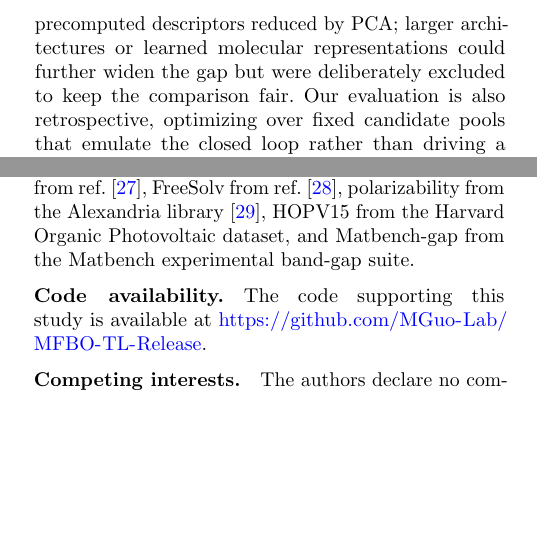
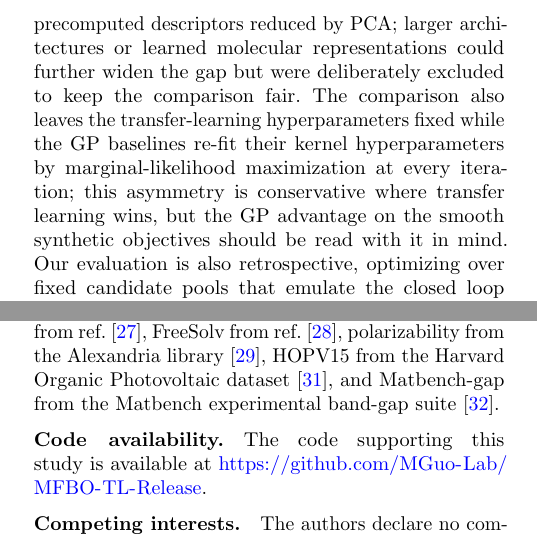
Before and after one commit to MGuo-Lab/MFBO-TL, a LaTeX paper (paper/main.tex, which reads paper/references.bib): two parts of the columns of pages 10 and 13 of 21 before the commit and two parts of the columns of pages 10 and 13 of 22 after it, joined at a grey line, cut so that both start at the same text, the shorter picture padded with empty space. Compiled offline with pdfLaTeX.

Commit message:
Cite the HOPV15 and Matbench source papers; note the HPO asymmetry
- references.bib: add lopez2016harvard (Sci. Data 3, 160086, 2016) and
  dunn2020benchmarking (npj Comput. Mater. 6, 138, 2020), both verified
  against the publisher pages; cited from Methods "Benchmarks" and the
  Data availability statement (refs 31-32, no [?] regressions).
- Discussion limitations: one sentence naming the hyperparameter
  asymmetry (GPs re-fit kernel hyperparameters by MLL every iteration,
  TL surrogates run fixed) -- conservative where TL wins, a caveat on
  the smooth-objective GP wins.

Build: latexmk clean, 22 pages, 32 bibliography items, 0 undefined.

```diff
--- a/paper/main.tex
+++ b/paper/main.tex
@@ -660,7 +660,11 @@ fidelity selection; the residual parameterization extends naturally to hierarchi
 fidelities, which we leave to future work. The transfer-learning surrogates use fixed, modest-capacity
 multilayer perceptrons on precomputed descriptors reduced by PCA;
 larger architectures or learned molecular representations could further widen the gap but
-were deliberately excluded to keep the comparison fair. Our evaluation is also retrospective,
+were deliberately excluded to keep the comparison fair. The comparison also leaves the
+transfer-learning hyperparameters fixed while the GP baselines re-fit their kernel
+hyperparameters by marginal-likelihood maximization at every iteration; this asymmetry
+is conservative where transfer learning wins, but the GP advantage on the smooth
+synthetic objectives should be read with it in mind. Our evaluation is also retrospective,
 optimizing over fixed candidate pools that emulate the closed loop rather than driving a live
 autonomous platform, so the surrogate ranking we report remains to be confirmed in
 deployment. Finally, the comparison is against
@@ -964,8 +969,8 @@ that regenerate the pools from their public sources: COFs from
 ref.~\citep{gantzler2023multifidelity}, FreeSolv from
 ref.~\citep{mobley2014freesolv}, polarizability from the Alexandria
 library~\citep{ghahremanpour2018alexandria}, HOPV15 from the Harvard Organic
-Photovoltaic dataset, and Matbench-gap from the Matbench experimental band-gap
-suite.
+Photovoltaic dataset~\citep{lopez2016harvard}, and Matbench-gap from the Matbench
+experimental band-gap suite~\citep{dunn2020benchmarking}.
 
 \bmhead{Code availability}
 
--- a/paper/references.bib
+++ b/paper/references.bib
@@ -391,3 +391,7 @@
   pages   = {1--30},
   year    = {2006}
 }
+
+@article{lopez2016harvard,
+  author  = {Lopez, Steven A. and Pyzer-Knapp, Edward O. and Simm, Gregor N. and Lutzow, Trevor and Li, Kewei and Seress, Laszlo R. and Hachmann, Johannes and Aspuru-Guzik, Al{\'a}n},
+  title   = {The Harvard organic photovoltaic dataset},
```
Also changed, not shown: paper/main.tex (5 more changed lines), paper/references.bib (14 more changed lines).
